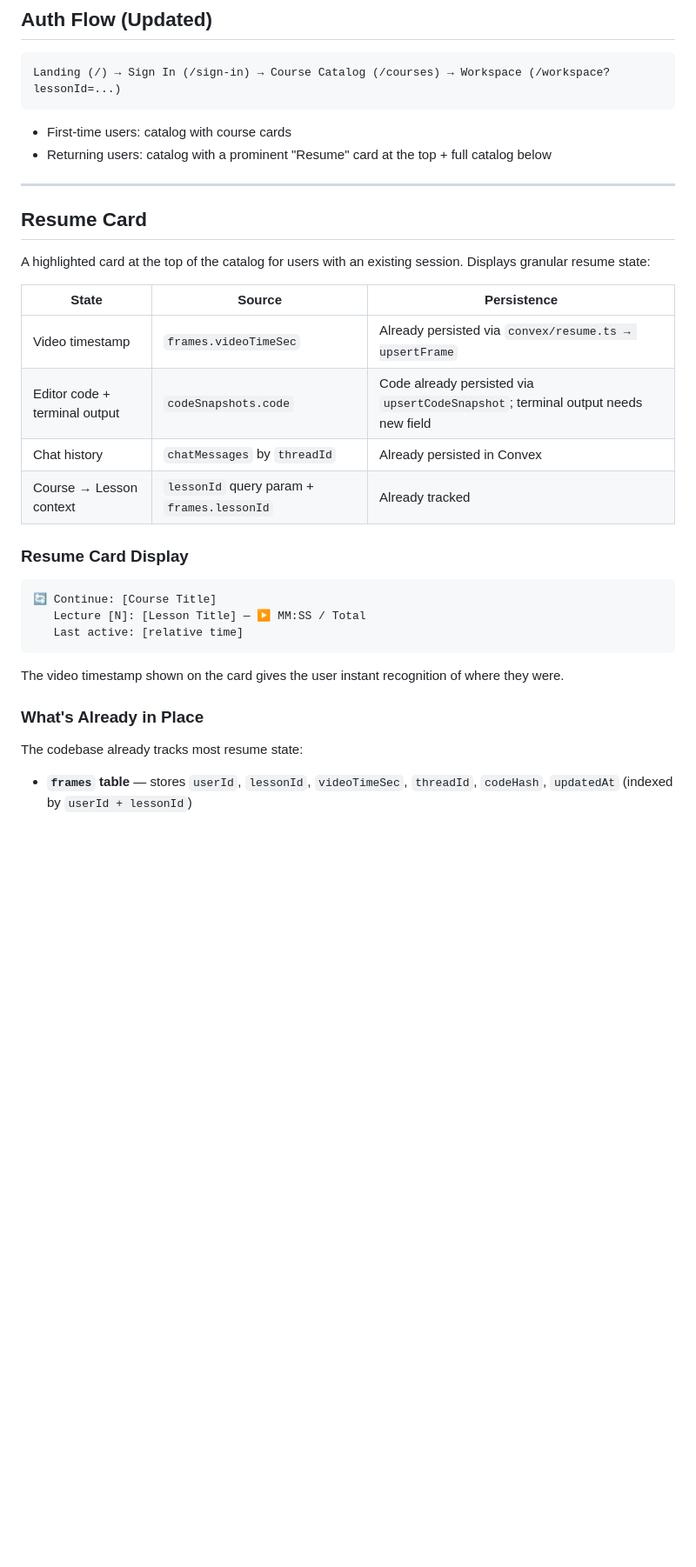
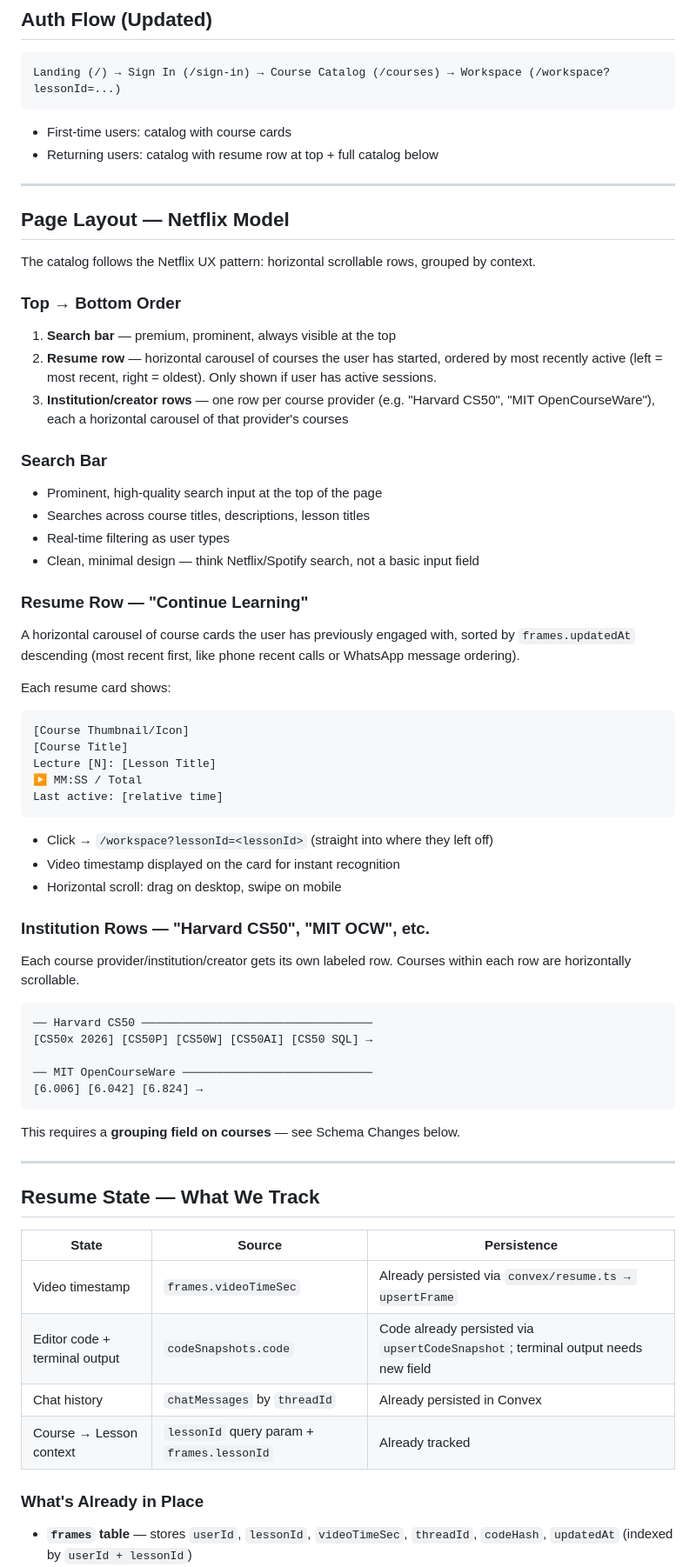
Before and after one commit to Akram012388/niotebook_v0.2, a Markdown page: courses-catalog-route.md, the part around one of its changes. Shown at 87% size. GitHub-like rendering; blank space fills up the shorter version.

Commit message:
docs: update catalog plan with Netflix UX, institution rows, search

````diff
--- a/courses-catalog-route.md
+++ b/courses-catalog-route.md
@@ -17,13 +17,62 @@ Landing (/) → Sign In (/sign-in) → Course Catalog (/courses) → Workspace (
 ```
 
 - First-time users: catalog with course cards
-- Returning users: catalog with a prominent "Resume" card at the top + full catalog below
+- Returning users: catalog with resume row at top + full catalog below
 
 ---
 
-## Resume Card
+## Page Layout — Netflix Model
 
-A highlighted card at the top of the catalog for users with an existing session. Displays granular resume state:
+The catalog follows the Netflix UX pattern: horizontal scrollable rows, grouped by context.
+
+### Top → Bottom Order
+
+1. **Search bar** — premium, prominent, always visible at the top
+2. **Resume row** — horizontal carousel of courses the user has started, ordered by most recently active (left = most recent, right = oldest). Only shown if user has active sessions.
+3. **Institution/creator rows** — one row per course provider (e.g. "Harvard CS50", "MIT OpenCourseWare"), each a horizontal carousel of that provider's courses
+
+### Search Bar
+
+- Prominent, high-quality search input at the top of the page
+- Searches across course titles, descriptions, lesson titles
+- Real-time filtering as user types
+- Clean, minimal design — think Netflix/Spotify search, not a basic input field
+
+### Resume Row — "Continue Learning"
+
+A horizontal carousel of course cards the user has previously engaged with, sorted by `frames.updatedAt` descending (most recent first, like phone recent calls or WhatsApp message ordering).
+
+Each resume card shows:
+
+```
+[Course Thumbnail/Icon]
+[Course Title]
+Lecture [N]: [Lesson Title]
+▶ MM:SS / Total
+Last active: [relative time]
+```
+
+- Click → `/workspace?lessonId=<lessonId>` (straight into where they left off)
+- Video timestamp displayed on the card for instant recognition
+- Horizontal scroll: drag on desktop, swipe on mobile
+
+### Institution Rows — "Harvard CS50", "MIT OCW", etc.
+
+Each course provider/institution/creator gets its own labeled row. Courses within each row are horizontally scrollable.
+
+```
+── Harvard CS50 ──────────────────────────────────
+[CS50x 2026] [CS50P] [CS50W] [CS50AI] [CS50 SQL] →
+
+── MIT OpenCourseWare ────────────────────────────
+[6.006] [6.042] [6.824] →
+```
+
+This requires a **grouping field on courses** — see Schema Changes below.
+
+---
+
+## Resume State — What We Track
 
 | State | Source | Persistence |
 |---|---|---|
@@ -32,19 +81,8 @@ A highlighted card at the top of the catalog for users with an existing session.
 | Chat history | `chatMessages` by `threadId` | Already persisted in Convex |
 | Course → Lesson context | `lessonId` query param + `frames.lessonId` | Already tracked |
 
-### Resume Card Display
-
-```
-🔄 Continue: [Course Title]
-   Lecture [N]: [Lesson Title] — ▶ MM:SS / Total
-   Last active: [relative time]
-```
-
-The video timestamp shown on the card gives the user instant recognition of where they were.
-
 ### What's Already in Place
 
-The codebase already tracks most resume state:
 - **`frames` table** — stores `userId`, `lessonId`, `videoTimeSec`, `threadId`, `codeHash`, `updatedAt` (indexed by `userId + lessonId`)
 - **`codeSnapshots` table** — stores `userId`, `lessonId`, `language`, `code`, `codeHash`, `updatedAt` (indexed by `userId + lessonId + language`)
 - **`chatThreads` + `chatMessages`** — full chat history per user per lesson
````
Also changed, not shown: other parts of courses-catalog-route.md (+50 -20 lines).
